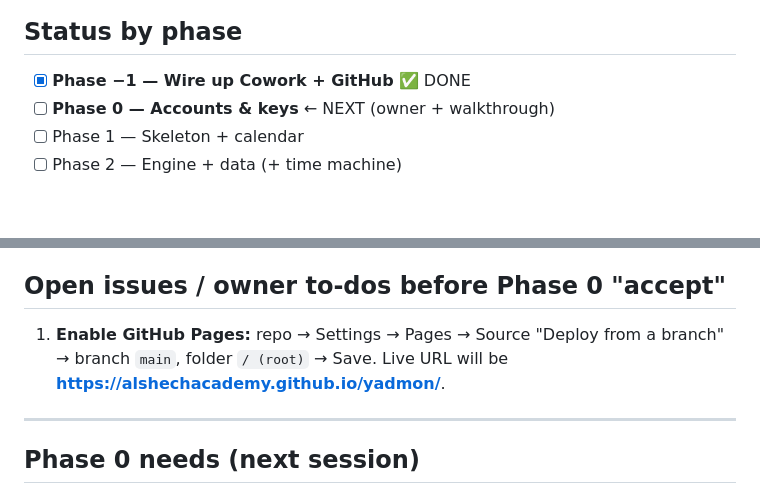
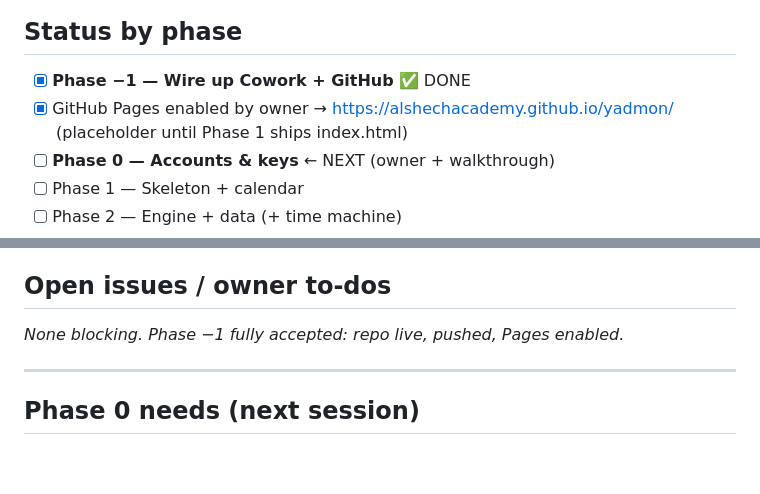
Before and after one commit to AlshechAcademy/yadmon, a Markdown page: PROGRESS.md, 2 parts joined by grey strips. GitHub-like rendering; blank space fills up the shorter version.

Commit message:
Phase -1 complete: Pages live, PROGRESS updated

```diff
--- a/PROGRESS.md
+++ b/PROGRESS.md
@@ -9,6 +9,7 @@ Last updated: 2026-07-13 (Phase −1)
 ## Status by phase
 
 - [x] **Phase −1 — Wire up Cowork + GitHub** ✅ DONE
+- [x] GitHub Pages enabled by owner → https://alshechacademy.github.io/yadmon/ (placeholder until Phase 1 ships index.html)
 - [ ] **Phase 0 — Accounts & keys** ← NEXT (owner + walkthrough)
 - [ ] Phase 1 — Skeleton + calendar
 - [ ] Phase 2 — Engine + data (+ time machine)
@@ -37,9 +38,9 @@ Last updated: 2026-07-13 (Phase −1)
 - **The GitHub REST API is blocked by the sandbox proxy** (`403 from proxy after CONNECT` to `api.github.com`). Git-over-HTTPS to `github.com` IS allowed. Consequence: repo creation and Pages enablement must be done by the owner in the GitHub web UI; Cowork handles commits/pushes via git.
 - Auth for pushes uses a classic PAT (`repo` scope) supplied by the owner at push time. The token is **never** written to a file or committed — it is passed inline to the push URL only. A fresh token will be needed in future sessions (or store it in the OS credential manager).
 
-## Open issues / owner to-dos before Phase 0 "accept"
+## Open issues / owner to-dos
 
-1. **Enable GitHub Pages:** repo → Settings → Pages → Source "Deploy from a branch" → branch `main`, folder `/ (root)` → Save. Live URL will be **https://alshechacademy.github.io/yadmon/**.
+_None blocking. Phase −1 fully accepted: repo live, pushed, Pages enabled._
 
 ---
 
```
Also changed, not shown: other parts of PROGRESS.md (+1 -0 lines).
